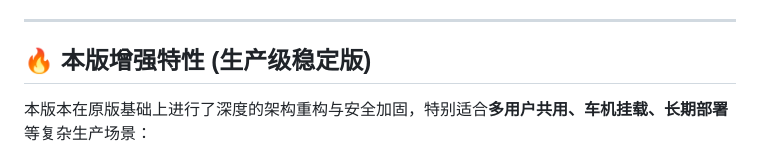
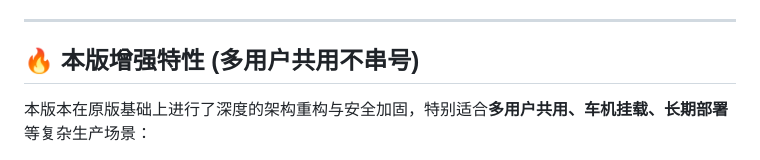
Before and after one commit to e-cells/KuGouMusicApi, a Markdown page: README.md, the part around the change. Rendered like a GitHub page.

Commit message:
Revise feature section for multi-user capability
Updated the feature description to emphasize multi-user support and security enhancements.

```diff
--- a/README.md
+++ b/README.md
@@ -41,7 +41,7 @@
 
 ---
 
-## 🔥 本版增强特性 (生产级稳定版)
+## 🔥 本版增强特性 (多用户共用不串号)
 
 本版本在原版基础上进行了深度的架构重构与安全加固，特别适合**多用户共用、车机挂载、长期部署**等复杂生产场景：
 
```
